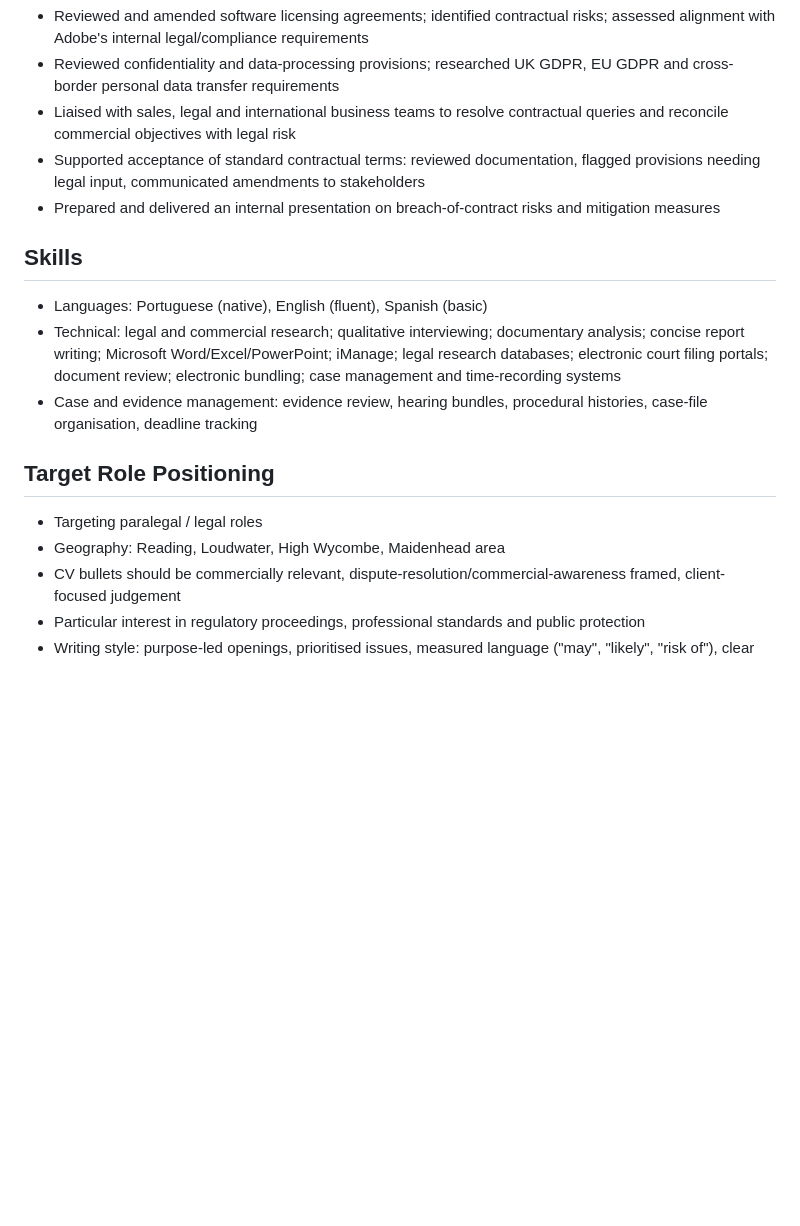
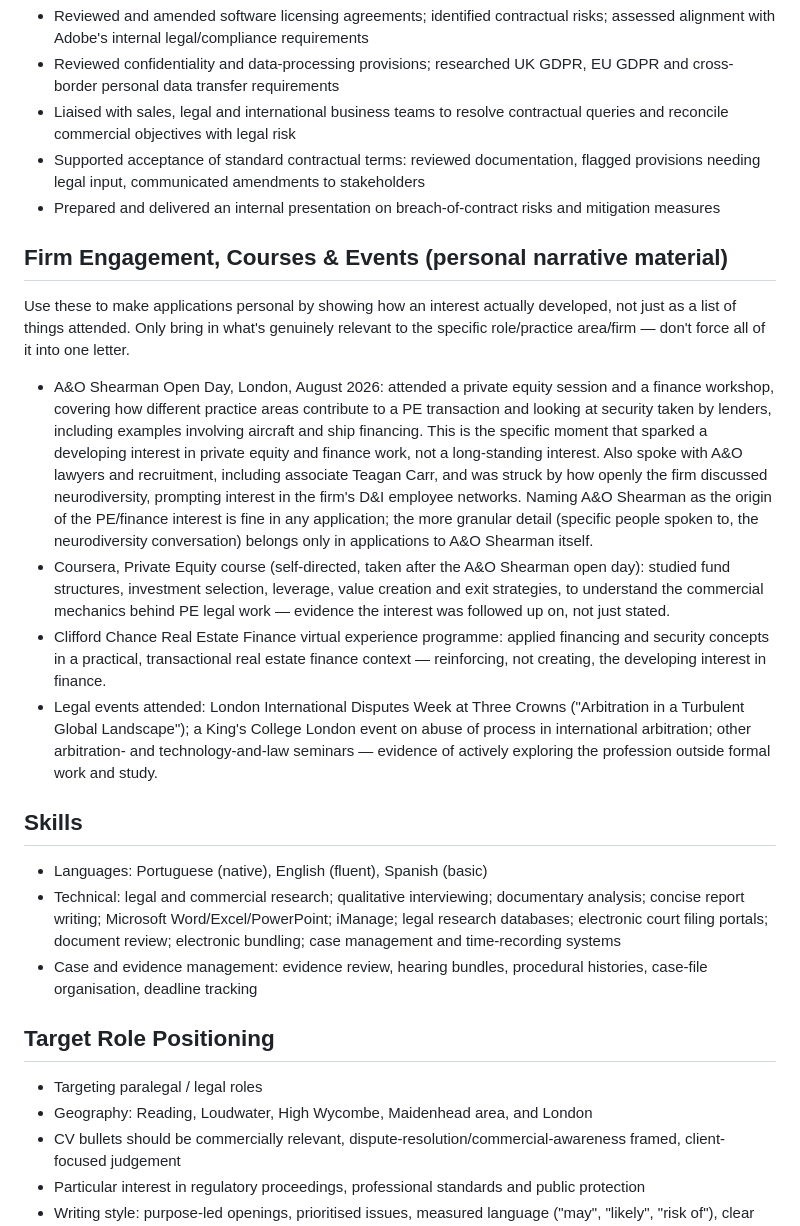
Before and after one commit to mariafgsilva10-source/job-search-agent, a Markdown page: data/base_cv.md, the part around the change. Drawn GitHub-style; blank space fills up the shorter version.

Commit message:
Add A&O open day, PE course and Clifford Chance programme to background

```diff
--- a/data/base_cv.md
+++ b/data/base_cv.md
@@ -56,6 +56,33 @@ One-year placement: six months International Arbitration, six months Real Estate
 - Supported acceptance of standard contractual terms: reviewed documentation, flagged provisions needing legal input, communicated amendments to stakeholders
 - Prepared and delivered an internal presentation on breach-of-contract risks and mitigation measures
 
+## Firm Engagement, Courses & Events (personal narrative material)
+Use these to make applications personal by showing how an interest actually developed,
+not just as a list of things attended. Only bring in what's genuinely relevant to the
+specific role/practice area/firm — don't force all of it into one letter.
+
+- A&O Shearman Open Day, London, August 2026: attended a private equity session and a
+  finance workshop, covering how different practice areas contribute to a PE transaction
+  and looking at security taken by lenders, including examples involving aircraft and
+  ship financing. This is the specific moment that sparked a developing interest in
+  private equity and finance work, not a long-standing interest. Also spoke with A&O
+  lawyers and recruitment, including associate Teagan Carr, and was struck by how openly
+  the firm discussed neurodiversity, prompting interest in the firm's D&I employee
+  networks. Naming A&O Shearman as the origin of the PE/finance interest is fine in any
+  application; the more granular detail (specific people spoken to, the neurodiversity
+  conversation) belongs only in applications to A&O Shearman itself.
+- Coursera, Private Equity course (self-directed, taken after the A&O Shearman open day):
+  studied fund structures, investment selection, leverage, value creation and exit
+  strategies, to understand the commercial mechanics behind PE legal work — evidence the
+  interest was followed up on, not just stated.
+- Clifford Chance Real Estate Finance virtual experience programme: applied financing and
+  security concepts in a practical, transactional real estate finance context —
+  reinforcing, not creating, the developing interest in finance.
+- Legal events attended: London International Disputes Week at Three Crowns
+  ("Arbitration in a Turbulent Global Landscape"); a King's College London event on abuse
+  of process in international arbitration; other arbitration- and technology-and-law
+  seminars — evidence of actively exploring the profession outside formal work and study.
+
 ## Skills
 - Languages: Portuguese (native), English (fluent), Spanish (basic)
 - Technical: legal and commercial research; qualitative interviewing; documentary analysis; concise report writing; Microsoft Word/Excel/PowerPoint; iManage; legal research databases; electronic court filing portals; document review; electronic bundling; case management and time-recording systems
@@ -63,7 +90,7 @@ One-year placement: six months International Arbitration, six months Real Estate
 
 ## Target Role Positioning
 - Targeting paralegal / legal roles
-- Geography: Reading, Loudwater, High Wycombe, Maidenhead area
+- Geography: Reading, Loudwater, High Wycombe, Maidenhead area, and London
 - CV bullets should be commercially relevant, dispute-resolution/commercial-awareness framed, client-focused judgement
 - Particular interest in regulatory proceedings, professional standards and public protection
 - Writing style: purpose-led openings, prioritised issues, measured language ("may", "likely", "risk of"), clear options + recommendation, concise, no fluff, mirrors employer's own wording, avoids academic framing and absolutist language
```
